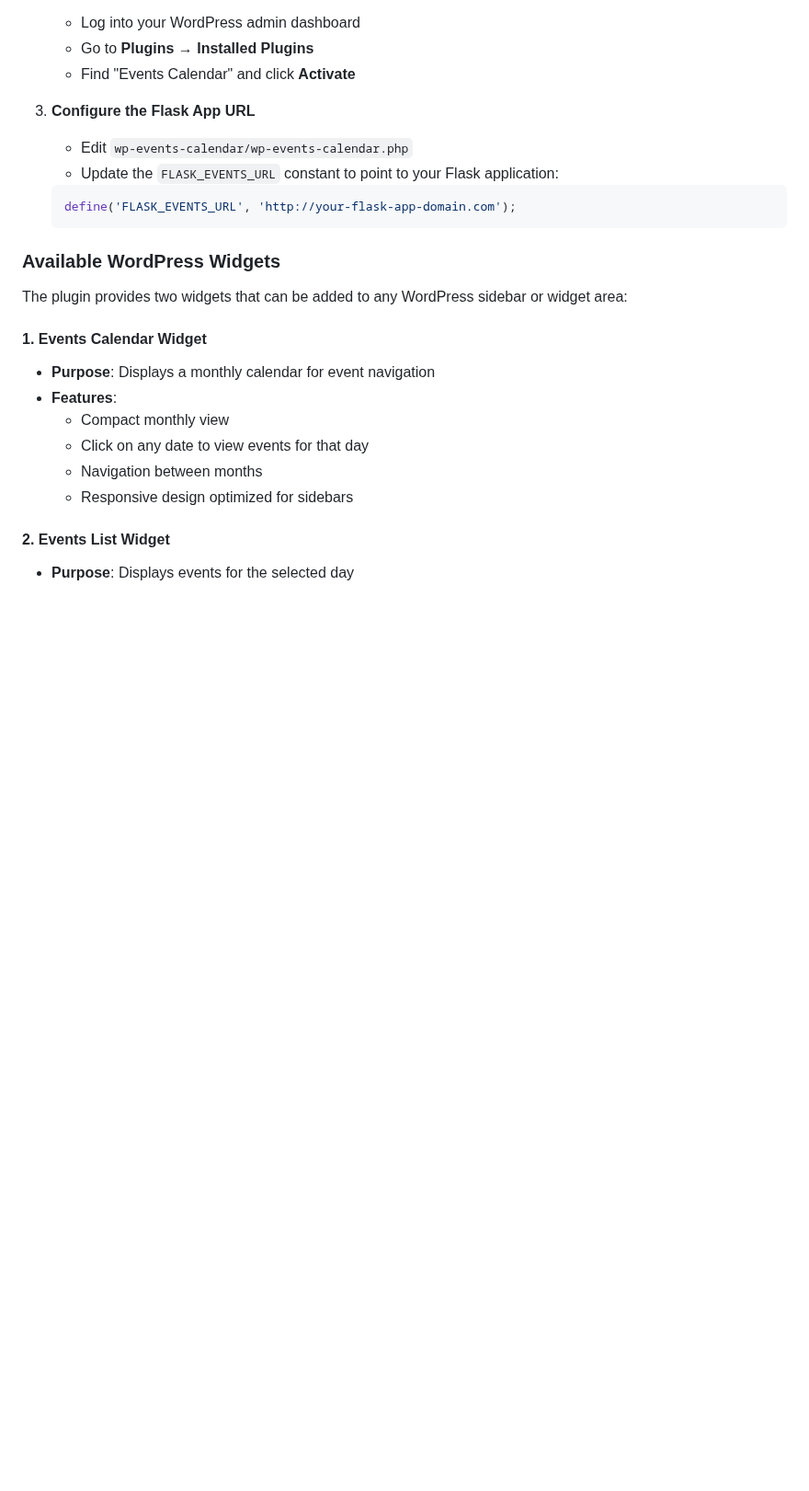
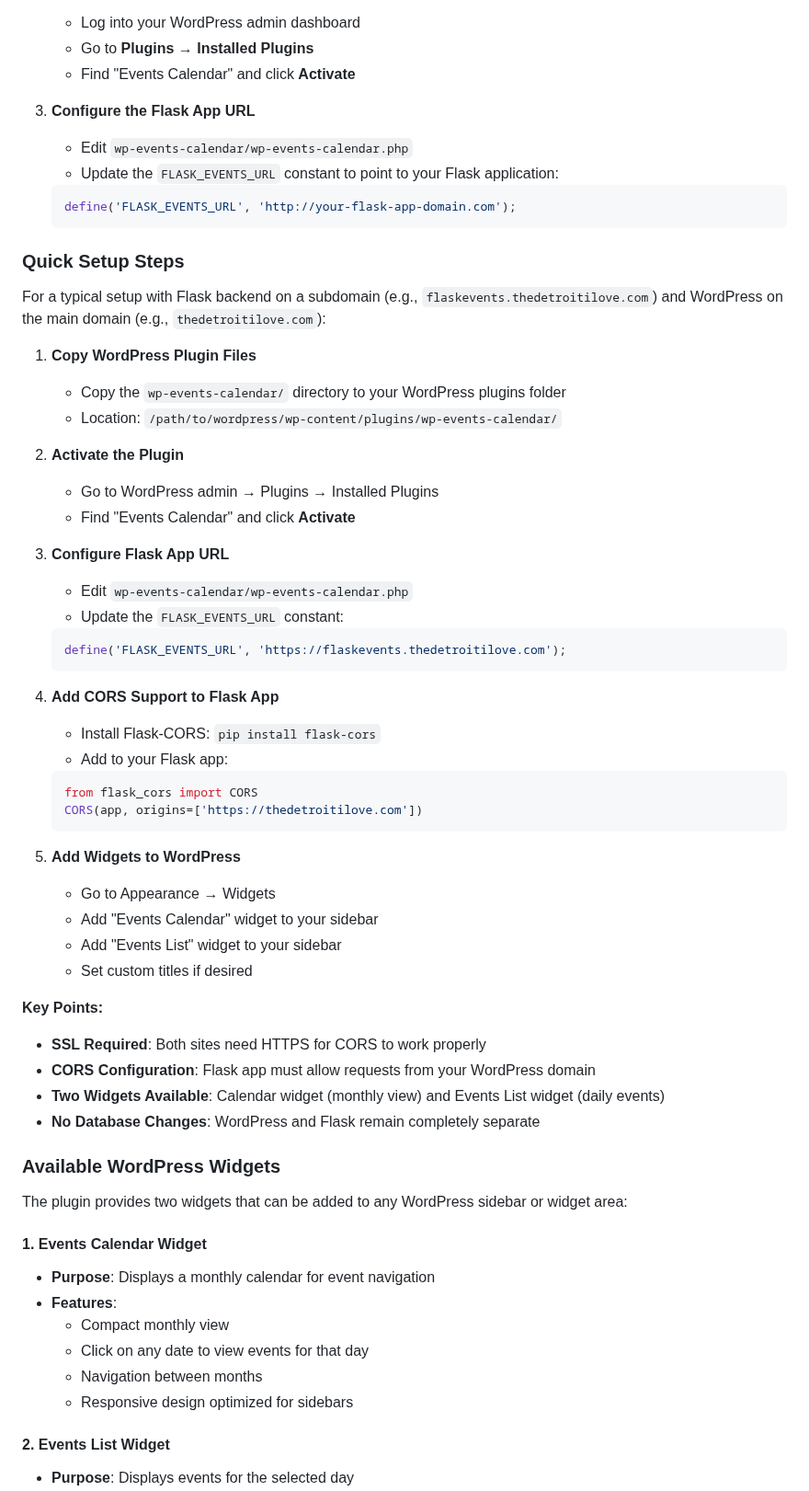
Before and after one commit to KeithCu/FlaskEvents, a Markdown page: README.md, the part around the change. Shown at 92% size. Rendered like a GitHub page; blank space fills up the shorter version.

Commit message:
Update README.md with quick setup steps for integrating Flask Events Calendar with WordPress, including plugin installation, activation, CORS configuration, and widget setup instructions. Highlight key points regarding SSL requirements and widget availability.

````diff
--- a/README.md
+++ b/README.md
@@ -416,6 +416,45 @@ This Flask Events Calendar can be seamlessly integrated with WordPress using the
    ```php
    define('FLASK_EVENTS_URL', 'http://your-flask-app-domain.com');
    ```
+
+### Quick Setup Steps
+
+For a typical setup with Flask backend on a subdomain (e.g., `flaskevents.thedetroitilove.com`) and WordPress on the main domain (e.g., `thedetroitilove.com`):
+
+1. **Copy WordPress Plugin Files**
+   - Copy the `wp-events-calendar/` directory to your WordPress plugins folder
+   - Location: `/path/to/wordpress/wp-content/plugins/wp-events-calendar/`
+
+2. **Activate the Plugin**
+   - Go to WordPress admin → Plugins → Installed Plugins
+   - Find "Events Calendar" and click **Activate**
+
+3. **Configure Flask App URL**
+   - Edit `wp-events-calendar/wp-events-calendar.php`
+   - Update the `FLASK_EVENTS_URL` constant:
+   ```php
+   define('FLASK_EVENTS_URL', 'https://flaskevents.thedetroitilove.com');
+   ```
+
+4. **Add CORS Support to Flask App**
+   - Install Flask-CORS: `pip install flask-cors`
+   - Add to your Flask app:
+   ```python
+   from flask_cors import CORS
+   CORS(app, origins=['https://thedetroitilove.com'])
+   ```
+
+5. **Add Widgets to WordPress**
+   - Go to Appearance → Widgets
+   - Add "Events Calendar" widget to your sidebar
+   - Add "Events List" widget to your sidebar
+   - Set custom titles if desired
+
+**Key Points:**
+- **SSL Required**: Both sites need HTTPS for CORS to work properly
+- **CORS Configuration**: Flask app must allow requests from your WordPress domain
+- **Two Widgets Available**: Calendar widget (monthly view) and Events List widget (daily events)
+- **No Database Changes**: WordPress and Flask remain completely separate
 
 ### Available WordPress Widgets
 
````
